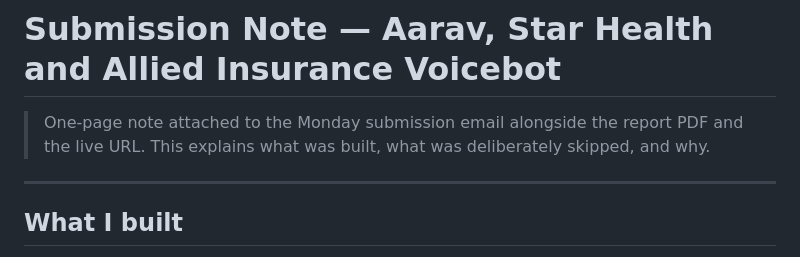
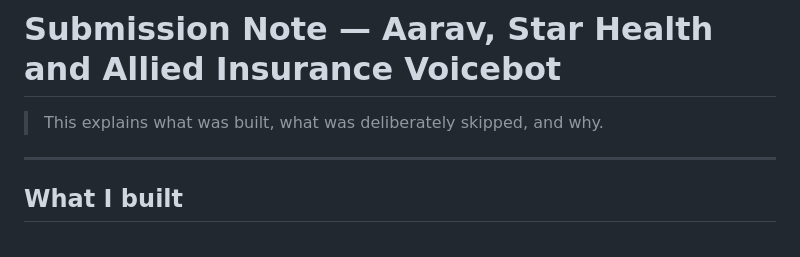
Before and after one commit to yashbhatter10/sarvam-insurance-voicebot, a Markdown page: docs/SUBMISSION_NOTE.md, the part around the change. GitHub-like rendering.

```diff
--- a/docs/SUBMISSION_NOTE.md
+++ b/docs/SUBMISSION_NOTE.md
@@ -1,6 +1,6 @@
 # Submission Note — Aarav, Star Health and Allied Insurance Voicebot
 
-> One-page note attached to the Monday submission email alongside the report PDF and the live URL. This explains what was built, what was deliberately skipped, and why.
+> This explains what was built, what was deliberately skipped, and why.
 
 ---
 
```
